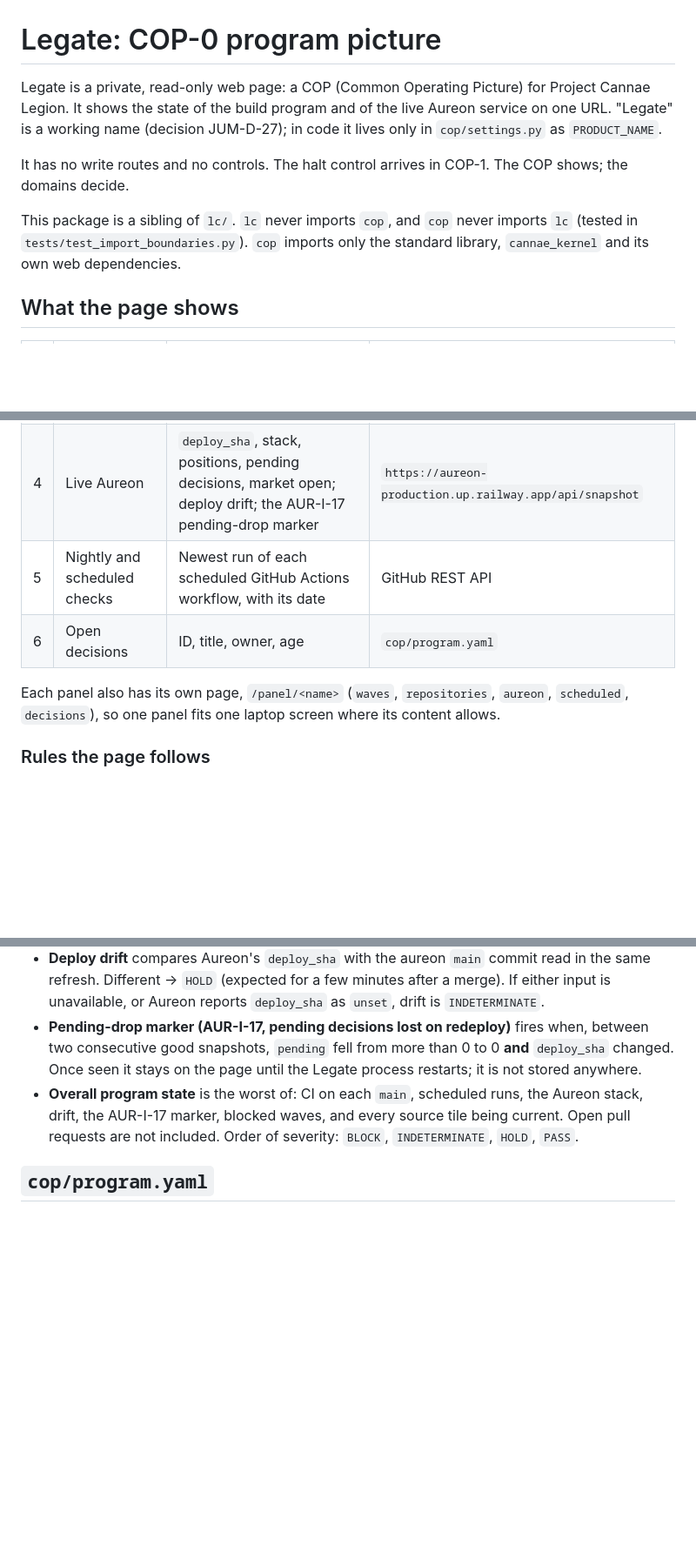
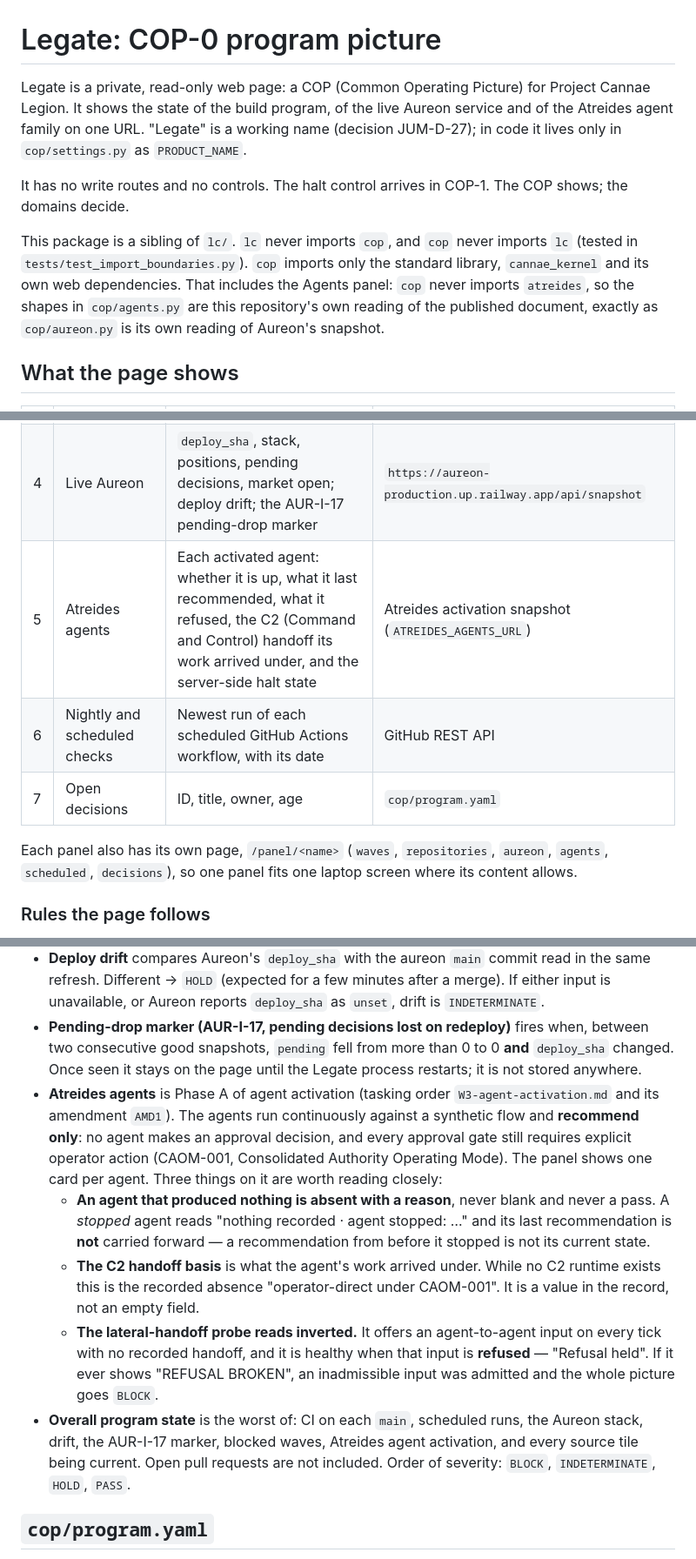
Before and after one commit to br-collab/L.C., a Markdown page: cop/README.md, 3 parts joined by grey strips. Shown at 87% size. Rendered like a GitHub page; blank space fills up the shorter version.

Commit message:
Document the Agents panel in the COP README
Revised in place rather than added beside: the README is the single description
of what the page shows, and a second document would drift from it.

Records the three readings that are easy to get wrong - a stopped agent is
absent and its last recommendation is not current, the handoff basis is a
recorded absence rather than an empty field, and the probe is healthy when
refused - and states plainly under Limits that nothing publishes the activation
snapshot yet, so the panel reads "not configured" in any real deployment until
something does.

Co-Authored-By: Claude Opus 5 (1M context) <noreply@anthropic.com>

```diff
--- a/cop/README.md
+++ b/cop/README.md
@@ -1,10 +1,10 @@
 # Legate: COP-0 program picture
 
-Legate is a private, read-only web page: a COP (Common Operating Picture) for Project Cannae Legion. It shows the state of the build program and of the live Aureon service on one URL. "Legate" is a working name (decision JUM-D-27); in code it lives only in `cop/settings.py` as `PRODUCT_NAME`.
+Legate is a private, read-only web page: a COP (Common Operating Picture) for Project Cannae Legion. It shows the state of the build program, of the live Aureon service and of the Atreides agent family on one URL. "Legate" is a working name (decision JUM-D-27); in code it lives only in `cop/settings.py` as `PRODUCT_NAME`.
 
 It has no write routes and no controls. The halt control arrives in COP-1. The COP shows; the domains decide.
 
-This package is a sibling of `lc/`. `lc` never imports `cop`, and `cop` never imports `lc` (tested in `tests/test_import_boundaries.py`). `cop` imports only the standard library, `cannae_kernel` and its own web dependencies.
+This package is a sibling of `lc/`. `lc` never imports `cop`, and `cop` never imports `lc` (tested in `tests/test_import_boundaries.py`). `cop` imports only the standard library, `cannae_kernel` and its own web dependencies. That includes the Agents panel: `cop` never imports `atreides`, so the shapes in `cop/agents.py` are this repository's own reading of the published document, exactly as `cop/aureon.py` is its own reading of Aureon's snapshot.
 
 ## What the page shows
 
@@ -14,10 +14,11 @@ This package is a sibling of `lc/`. `lc` never imports `cop`, and `cop` never im
 | 2 | Wave board | Waves 0 to 8: status, work packages, evidence, next action and owner | `cop/program.yaml` |
 | 3 | Repositories | aureon, Project-Atreides, cannae-kernel and L.C.: `main` short SHA (Secure Hash Algorithm commit identifier), latest CI (continuous integration) result on `main`, latest tag, open pull requests with checks, "needs update branch" and age | GitHub REST API (representational state transfer application programming interface) |
 | 4 | Live Aureon | `deploy_sha`, stack, positions, pending decisions, market open; deploy drift; the AUR-I-17 pending-drop marker | `https://aureon-production.up.railway.app/api/snapshot` |
-| 5 | Nightly and scheduled checks | Newest run of each scheduled GitHub Actions workflow, with its date | GitHub REST API |
-| 6 | Open decisions | ID, title, owner, age | `cop/program.yaml` |
+| 5 | Atreides agents | Each activated agent: whether it is up, what it last recommended, what it refused, the C2 (Command and Control) handoff its work arrived under, and the server-side halt state | Atreides activation snapshot (`ATREIDES_AGENTS_URL`) |
+| 6 | Nightly and scheduled checks | Newest run of each scheduled GitHub Actions workflow, with its date | GitHub REST API |
+| 7 | Open decisions | ID, title, owner, age | `cop/program.yaml` |
 
-Each panel also has its own page, `/panel/<name>` (`waves`, `repositories`, `aureon`, `scheduled`, `decisions`), so one panel fits one laptop screen where its content allows.
+Each panel also has its own page, `/panel/<name>` (`waves`, `repositories`, `aureon`, `agents`, `scheduled`, `decisions`), so one panel fits one laptop screen where its content allows.
 
 ### Rules the page follows
 
@@ -31,7 +32,11 @@ Each panel also has its own page, `/panel/<name>` (`waves`, `repositories`, `aur
 - **CI on `main`** is the newest GitHub Actions run of each workflow for the `main` head commit, excluding scheduled runs. Any failure → `BLOCK`; any still running → `HOLD`; at least one success and nothing failing → `PASS`; no runs, or only skipped runs → `INDETERMINATE`. External status checks from other services are not read.
 - **Deploy drift** compares Aureon's `deploy_sha` with the aureon `main` commit read in the same refresh. Different → `HOLD` (expected for a few minutes after a merge). If either input is unavailable, or Aureon reports `deploy_sha` as `unset`, drift is `INDETERMINATE`.
 - **Pending-drop marker (AUR-I-17, pending decisions lost on redeploy)** fires when, between two consecutive good snapshots, `pending` fell from more than 0 to 0 **and** `deploy_sha` changed. Once seen it stays on the page until the Legate process restarts; it is not stored anywhere.
-- **Overall program state** is the worst of: CI on each `main`, scheduled runs, the Aureon stack, drift, the AUR-I-17 marker, blocked waves, and every source tile being current. Open pull requests are not included. Order of severity: `BLOCK`, `INDETERMINATE`, `HOLD`, `PASS`.
+- **Atreides agents** is Phase A of agent activation (tasking order `W3-agent-activation.md` and its amendment `AMD1`). The agents run continuously against a synthetic flow and **recommend only**: no agent makes an approval decision, and every approval gate still requires explicit operator action (CAOM-001, Consolidated Authority Operating Mode). The panel shows one card per agent. Three things on it are worth reading closely:
+  - **An agent that produced nothing is absent with a reason**, never blank and never a pass. A *stopped* agent reads "nothing recorded · agent stopped: …" and its last recommendation is **not** carried forward — a recommendation from before it stopped is not its current state.
+  - **The C2 handoff basis** is what the agent's work arrived under. While no C2 runtime exists this is the recorded absence "operator-direct under CAOM-001". It is a value in the record, not an empty field.
+  - **The lateral-handoff probe reads inverted.** It offers an agent-to-agent input on every tick with no recorded handoff, and it is healthy when that input is **refused** — "Refusal held". If it ever shows "REFUSAL BROKEN", an inadmissible input was admitted and the whole picture goes `BLOCK`.
+- **Overall program state** is the worst of: CI on each `main`, scheduled runs, the Aureon stack, drift, the AUR-I-17 marker, blocked waves, Atreides agent activation, and every source tile being current. Open pull requests are not included. Order of severity: `BLOCK`, `INDETERMINATE`, `HOLD`, `PASS`.
 
 ## `cop/program.yaml`
 
```
Also changed, not shown: other parts of cop/README.md (+7 -2 lines).
